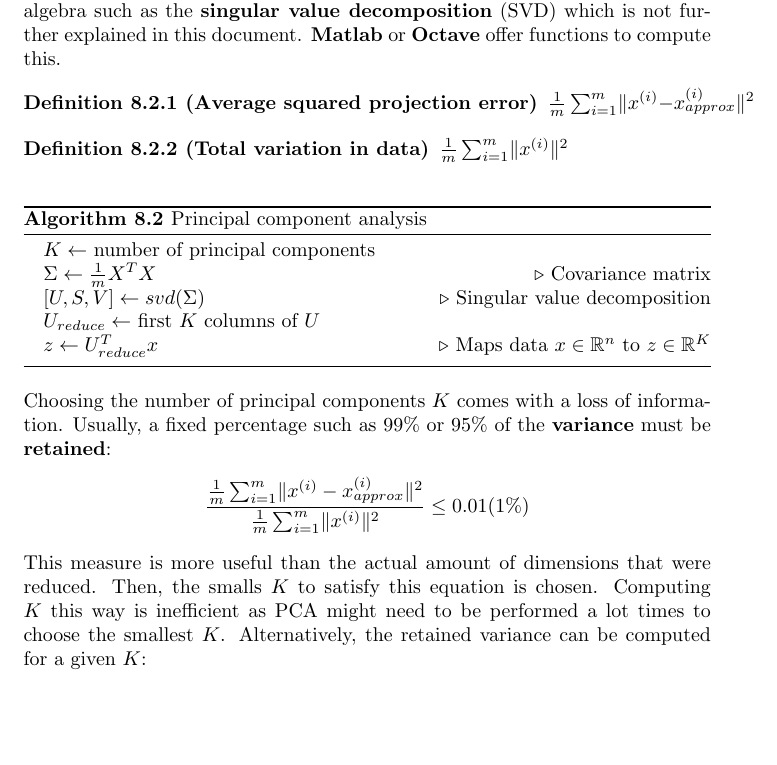
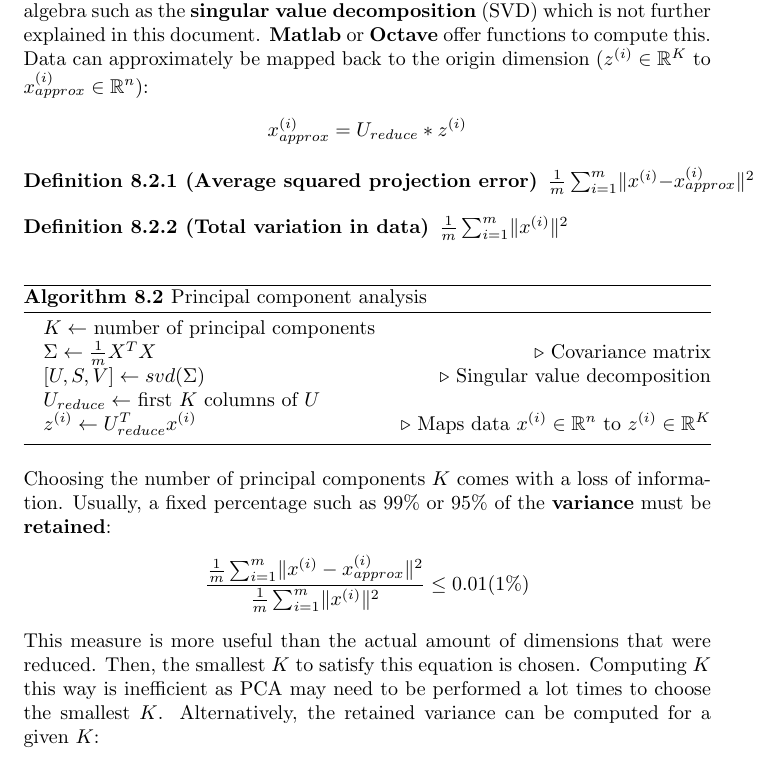
Before and after one commit to karimif/ai_notes, a LaTeX thesis (notes.tex): part of page 27 of 29, cut so that both start at the same text, the shorter picture padded with empty space. Compiled offline with pdfLaTeX.

Commit message:
Various improvements to PCA section

```diff
--- a/notes.tex
+++ b/notes.tex
@@ -1063,7 +1063,10 @@ $J(c^{(1)}, ..., c^{(m)}, \mu_1, ..., \mu_K)=\frac{1}{m}\sum_{i=1}^m \lVert x^{(
 
 \section{Principal component analysis}
 \label{ref:pcasection}
-{\bf Principal component analysis} (PCA) can be used for {\bf dimensionality reduction}. In this process, higher dimensional data is mapped to a lower dimension, the {\bf number of principal components}, as defined in Algorithm~\ref{ref:pca}. The goal of PCA is to minimize the {\bf average squared projection error} of all original data and their projections. PCA can be used to reduce memory and time consumption of complex computations. Also, it allows to plot higher dimensional data in 2D or 3D. PCA requires some underlying advanced linear algebra such as the {\bf singular value decomposition} (SVD) which is not further explained in this document. {\bf Matlab} or {\bf Octave} offer functions to compute this.
+{\bf Principal component analysis} (PCA) can be used for {\bf dimensionality reduction}. In this process, higher dimensional data is mapped to a lower dimension, the {\bf number of principal components}, as defined in Algorithm~\ref{ref:pca}. The goal of PCA is to minimize the {\bf average squared projection error} of all original data and their projections. PCA can be used to reduce memory and time consumption of complex computations. Also, it allows to plot higher dimensional data in 2D or 3D. PCA requires some underlying advanced linear algebra such as the {\bf singular value decomposition} (SVD) which is not further explained in this document. {\bf Matlab} or {\bf Octave} offer functions to compute this. Data can  approximately be mapped back to the origin dimension ($z^{(i)}\in \mathbb{R}^K$ to $x_{approx}^{(i)} \in \mathbb{R}^n$):
+\begin{align*}
+x_{approx}^{(i)} = U_{reduce}*z^{(i)}
+\end{align*}
 
 \begin{definition}[Average squared projection error]
 $\frac{1}{m}\sum_{i=1}^m \lVert x^{(i)}-x_{approx}^{(i)} \Vert^2$
@@ -1081,7 +1084,7 @@ $\frac{1}{m}\sum_{i=1}^m \lVert x^{(i)} \Vert^2$
 \State $\Sigma \gets \frac{1}{m}X^TX$ \Comment{Covariance matrix}
 \State $[U,S,V] \gets svd(\Sigma)$ \Comment{Singular value decomposition}
 \State $U_{reduce} \gets$ first $K$ columns of $U$
-\State $z \gets U_{reduce}^Tx$ \Comment{Maps data $x \in \mathbb{R}^n$ to $z\in \mathbb{R}^K$}
+\State $z^{(i)} \gets U_{reduce}^Tx^{(i)}$ \Comment{Maps data $x^{(i)} \in \mathbb{R}^n$ to $z^{(i)}\in \mathbb{R}^K$}
 \end{algorithmic}
 \end{algorithm}
 
@@ -1089,7 +1092,7 @@ Choosing the number of principal components $K$ comes with a loss of information
 \begin{align*}
 \frac{\frac{1}{m}\sum_{i=1}^m \lVert x^{(i)}-x_{approx}^{(i)} \Vert^2}{\frac{1}{m}\sum_{i=1}^m \lVert x^{(i)} \Vert^2} \le 0.01 \mbox(1\%)
 \end{align*}
-This measure is more useful than the actual amount of dimensions that were reduced. Then, the smalls $K$ to satisfy this equation is chosen. Computing $K$ this way is inefficient as PCA might need to be performed  a lot times to choose the smallest $K$. Alternatively, the retained variance can be computed for a given $K$:
+This measure is more useful than the actual amount of dimensions that were reduced. Then, the smallest $K$ to satisfy this equation is chosen. Computing $K$ this way is inefficient as PCA may need to be performed a lot times to choose the smallest $K$. Alternatively, the retained variance can be computed for a given $K$:
 \begin{align*}
 \frac{\sum_{i=1}^{K}S_{ii}}{\sum_{i=1}^{n}S_{ii}} \ge 0.99 \mbox(99\%)
 \end{align*}
```
